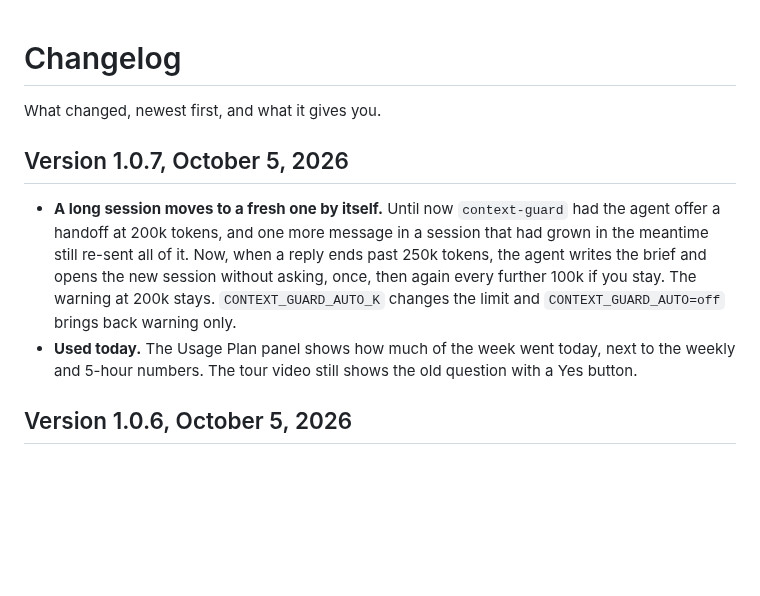
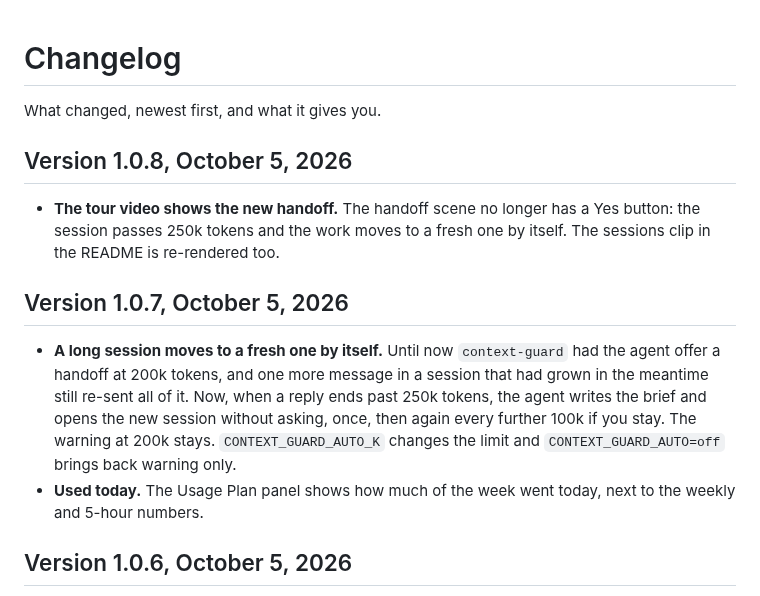
Before and after one commit to tigran-martirosian/ai-coding-setup, a Markdown page: CHANGELOG.md, the part around the change. GitHub-like rendering; blank space fills up the shorter version.

```diff
--- a/CHANGELOG.md
+++ b/CHANGELOG.md
@@ -2,10 +2,14 @@
 
 What changed, newest first, and what it gives you.
 
+## Version 1.0.8, October 5, 2026
+
+- **The tour video shows the new handoff.** The handoff scene no longer has a Yes button: the session passes 250k tokens and the work moves to a fresh one by itself. The sessions clip in the README is re-rendered too.
+
 ## Version 1.0.7, October 5, 2026
 
 - **A long session moves to a fresh one by itself.** Until now `context-guard` had the agent offer a handoff at 200k tokens, and one more message in a session that had grown in the meantime still re-sent all of it. Now, when a reply ends past 250k tokens, the agent writes the brief and opens the new session without asking, once, then again every further 100k if you stay. The warning at 200k stays. `CONTEXT_GUARD_AUTO_K` changes the limit and `CONTEXT_GUARD_AUTO=off` brings back warning only.
-- **Used today.** The Usage Plan panel shows how much of the week went today, next to the weekly and 5-hour numbers. The tour video still shows the old question with a Yes button.
+- **Used today.** The Usage Plan panel shows how much of the week went today, next to the weekly and 5-hour numbers.
 
 ## Version 1.0.6, October 5, 2026
 
```
Also changed, not shown: README.md (+3 -1 lines), docs/img/clip-sessions.gif, docs/img/clip-themes.gif, 4 other files.
